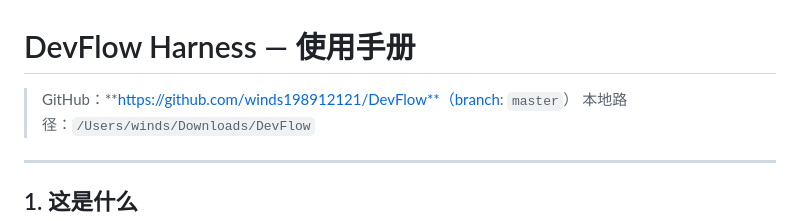
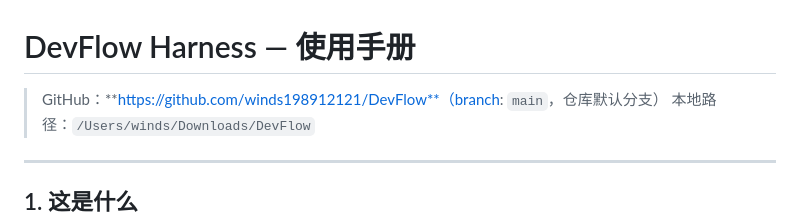
Before and after one commit to winds198912121/DevFlow, a Markdown page: docs/USER_MANUAL.md, the part around the change. GitHub-like rendering.

Commit message:
docs: manual pointed at the deleted master branch
The manual's header said branch: master, but master was removed in the earlier
consolidation and main is now both the default branch and the only one. Left as
a stale pointer to a branch that no longer exists.

```diff
--- a/docs/USER_MANUAL.md
+++ b/docs/USER_MANUAL.md
@@ -1,6 +1,6 @@
 # DevFlow Harness — 使用手册
 
-> GitHub：**https://github.com/winds198912121/DevFlow**（branch: `master`）
+> GitHub：**https://github.com/winds198912121/DevFlow**（branch: `main`，仓库默认分支）
 > 本地路径：`/Users/winds/Downloads/DevFlow`
 
 ---
```
